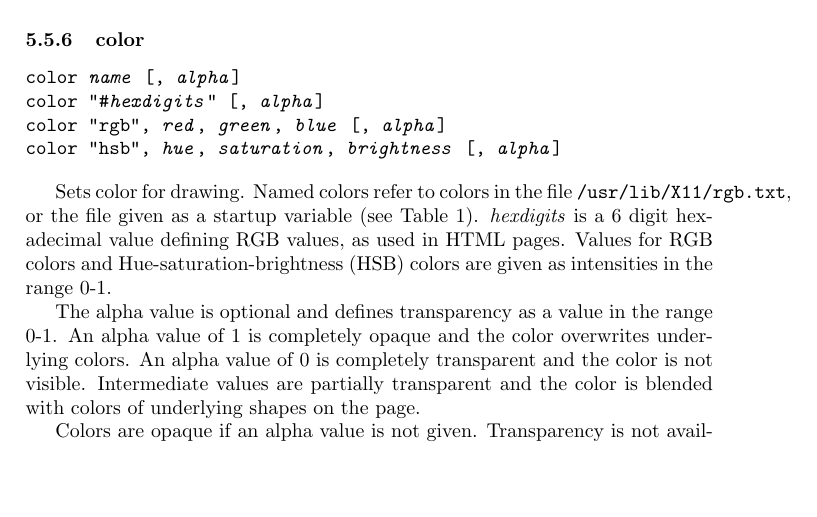
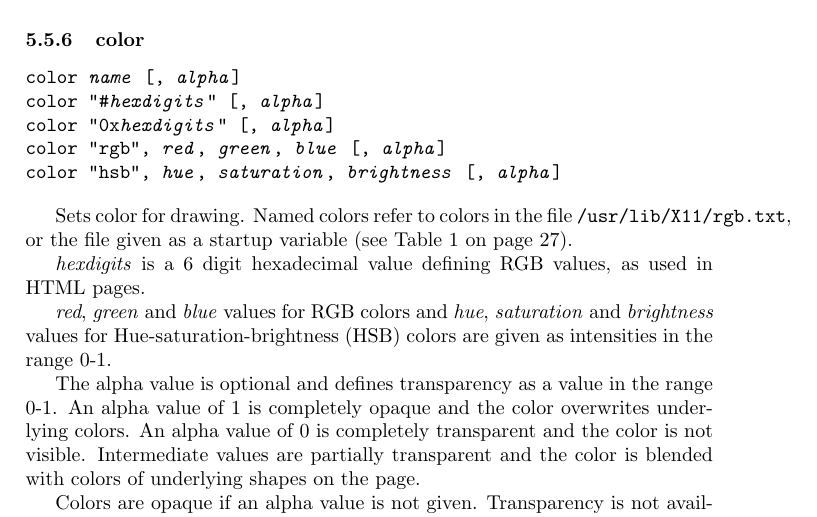
Before and after one commit to simoc/mapyrus, a LaTeX document (userdoc/mapyrus.tex, which reads userdoc/reference.tex): part of page 32 of 42, cut so that both start at the same text, the shorter picture padded with empty space. Compiled offline with pdfLaTeX.

Commit message:
Describe color as 0x... value.

```diff
--- a/userdoc/reference.tex
+++ b/userdoc/reference.tex
@@ -670,14 +670,20 @@ The current path is not.
 \begin{alltt}
 color \textit{name} [, \textit{alpha}]
 color "\#\textit{hexdigits}" [, \textit{alpha}]
+color "0x\textit{hexdigits}" [, \textit{alpha}]
 color "rgb", \textit{red}, \textit{green}, \textit{blue} [, \textit{alpha}]
 color "hsb", \textit{hue}, \textit{saturation}, \textit{brightness} [, \textit{alpha}]
 \end{alltt}
 
 Sets color for drawing.  Named colors refer to colors in the file
 \texttt{/usr/lib/X11/rgb.txt}, or the file given as a startup variable (see
-Table \ref{startupvariables}).  \textit{hexdigits} is a 6 digit hexadecimal
-value defining RGB values, as used in HTML pages.  Values for RGB colors and
+Table \ref{startupvariables} on page \pageref{startupvariables}).
+
+\textit{hexdigits} is a 6 digit hexadecimal
+value defining RGB values, as used in HTML pages.
+
+\textit{red}, \textit{green} and \textit{blue} values for RGB colors and
+\textit{hue}, \textit{saturation} and \textit{brightness} values for
 Hue-saturation-brightness (HSB) colors are given as intensities in the range
 0-1.
 
```
